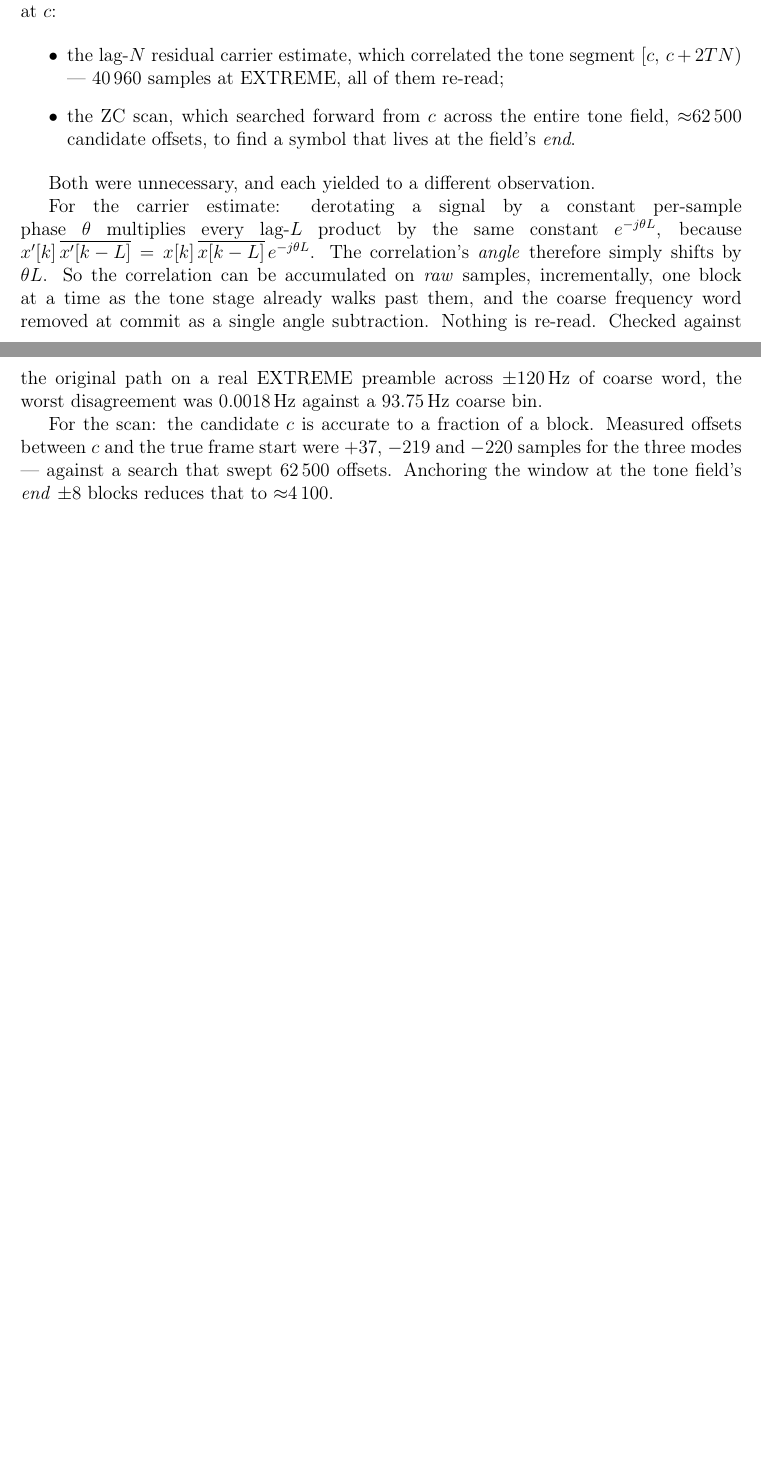
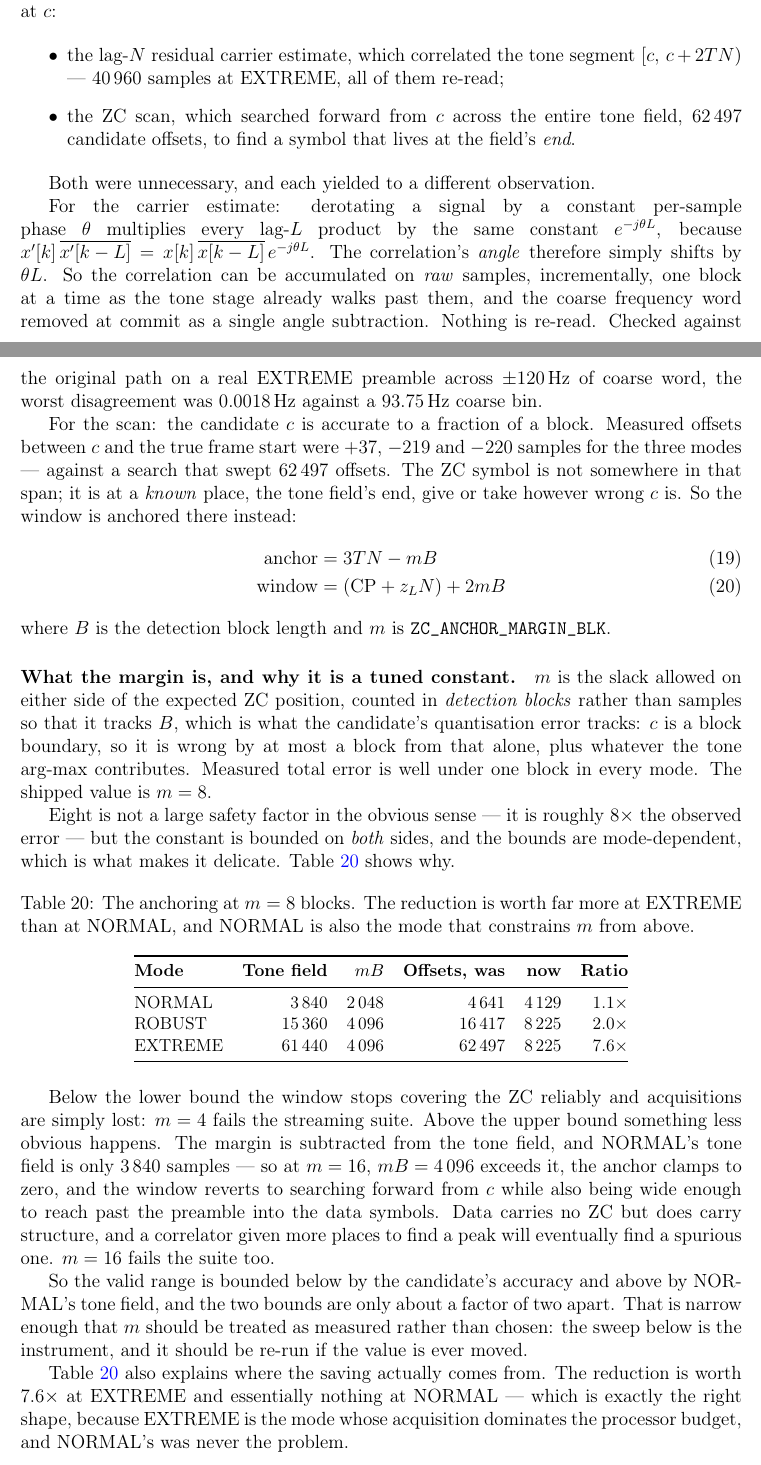
Before and after one commit to phoenix367/ham_ofdm_transceiver, a LaTeX paper (technical-report/report.tex, which reads technical-report/sections/12b-c-implementation.tex): two parts of pages 69 and 70 of 89 before the commit and two parts of pages 69 and 70 of 90 after it, joined at a grey line, cut so that both start at the same text, the shorter picture padded with empty space. Compiled offline with pdfLaTeX.

Commit message:
report: explain ZC_ANCHOR_MARGIN_BLK, and correct the offset counts
The constant was named in three documents and defined in none of them.
Report 12.5.1 now gives the anchor and window formulas, says what the
margin is (slack either side of the expected ZC position, counted in
detection BLOCKS so it tracks B -- which is what the candidate's
quantisation error tracks), and explains why it is bounded on both
sides only a factor of two apart:

  too small (4)  the window stops covering the ZC; acquisitions lost
  too large (16) NORMAL's tone field is 3840 samples, so 16*256 exceeds
                 it -- the anchor clamps to 0 and the window reaches
                 past the preamble into data symbols, where a
                 correlator will eventually find a spurious peak

Both fail test_stream, which is why the value is measured rather than
chosen.

Also CORRECTS a figure I had quoted in four places. "~4100 candidate
offsets, a 15x reduction" was computed with a margin of 4, before 8 was
settled on. Recomputed from the shipped constants:

  NORMAL   4641 -> 4129  (1.1x)
  ROBUST  16417 -> 8225  (2.0x)
  EXTREME 62497 -> 8225  (7.6x)

New table 20 in the report. The spread is the interesting part and was
invisible while the number was wrong: the anchoring is worth 7.6x at
EXTREME and essentially nothing at NORMAL, which is the right shape --
EXTREME's acquisition is what dominates the budget. The measured 4x on
whole-frame acquisition cycles is unaffected; that was always the
ground truth, and the rest of the bucket is fixed cost.

The definition site in rx_stream.c now carries the same reasoning, so
the next person to touch it does not have to find the report.

Co-Authored-By: Claude Opus 5 <noreply@anthropic.com>
Claude-Session: https://claude.ai/code/session_01HET6UwJvMYV88H2PUsQ3UV

```diff
--- a/technical-report/sections/12b-c-implementation.tex
+++ b/technical-report/sections/12b-c-implementation.tex
@@ -478,7 +478,7 @@ Both anchored at $c$:
           tone segment $[c,\,c+2TN)$ --- 40\,960 samples at EXTREME, all
           of them re-read;
     \item the ZC scan, which searched forward from $c$ across the entire
-          tone field, $\approx$62\,500 candidate offsets, to find a
+          tone field, 62\,497 candidate offsets, to find a
           symbol that lives at the field's \emph{end}.
 \end{itemize}
 
@@ -499,8 +499,72 @@ against a 93.75\,Hz coarse bin.
 For the scan: the candidate $c$ is accurate to a fraction of a block.
 Measured offsets between $c$ and the true frame start were $+37$,
 $-219$ and $-220$ samples for the three modes --- against a search that
-swept 62\,500 offsets. Anchoring the window at the tone field's
-\emph{end} $\pm 8$ blocks reduces that to $\approx$4\,100.
+swept 62\,497 offsets. The ZC symbol is not somewhere in that span; it
+is at a \emph{known} place, the tone field's end, give or take however
+wrong $c$ is. So the window is anchored there instead:
+%
+\begin{align}
+    \text{anchor} &= 3TN - m B \\
+    \text{window} &= (\mathrm{CP} + z_L N) + 2 m B
+\end{align}
+%
+where $B$ is the detection block length and $m$ is
+\texttt{ZC\_ANCHOR\_MARGIN\_BLK}.
+
+\paragraph{What the margin is, and why it is a tuned constant.}
+$m$ is the slack allowed on either side of the expected ZC position,
+counted in \emph{detection blocks} rather than samples so that it tracks
+$B$, which is what the candidate's quantisation error tracks: $c$ is a
+block boundary, so it is wrong by at most a block from that alone, plus
+whatever the tone arg-max contributes. Measured total error is well
+under one block in every mode. The shipped value is $m=8$.
+
+Eight is not a large safety factor in the obvious sense --- it is
+roughly $8\times$ the observed error --- but the constant is bounded on
+\emph{both} sides, and the bounds are mode-dependent, which is what
+makes it delicate. Table~\ref{tab:zcmargin} shows why.
+
+\begin{table}[htbp]
+    \centering
+    \caption{The anchoring at $m=8$ blocks. The reduction is worth far
+             more at EXTREME than at NORMAL, and NORMAL is also the mode
+             that constrains $m$ from above.}
+    \label{tab:zcmargin}
+    \small
+    \begin{tabular}{@{}lrrrrr@{}}
+    \toprule
+    \textbf{Mode} & \textbf{Tone field} & \textbf{$mB$} &
+    \textbf{Offsets, was} & \textbf{now} & \textbf{Ratio} \\
+    \midrule
+    NORMAL  & 3\,840  & 2\,048 & 4\,641  & 4\,129 & 1.1$\times$ \\
+    ROBUST  & 15\,360 & 4\,096 & 16\,417 & 8\,225 & 2.0$\times$ \\
+    EXTREME & 61\,440 & 4\,096 & 62\,497 & 8\,225 & 7.6$\times$ \\
+    \bottomrule
+    \end{tabular}
+\end{table}
+
+Below the lower bound the window stops covering the ZC reliably and
+acquisitions are simply lost: $m=4$ fails the streaming suite. Above the
+upper bound something less obvious happens. The margin is subtracted
+from the tone field, and NORMAL's tone field is only 3\,840 samples ---
+so at $m=16$, $mB = 4\,096$ exceeds it, the anchor clamps to zero, and
+the window reverts to searching forward from $c$ while also being wide
+enough to reach past the preamble into the data symbols. Data carries
+no ZC but does carry structure, and a correlator given more places to
+find a peak will eventually find a spurious one. $m=16$ fails the suite
+too.
+
+So the valid range is bounded below by the candidate's accuracy and
+above by NORMAL's tone field, and the two bounds are only about a factor
+of two apart. That is narrow enough that $m$ should be treated as
+measured rather than chosen: the sweep below is the instrument, and it
+should be re-run if the value is ever moved.
+
+Table~\ref{tab:zcmargin} also explains where the saving actually comes
+from. The reduction is worth 7.6$\times$ at EXTREME and essentially
+nothing at NORMAL --- which is exactly the right shape, because EXTREME
+is the mode whose acquisition dominates the processor budget, and
+NORMAL's was never the problem.
 
 \paragraph{What this bought, and what it did not.}
 Table~\ref{tab:cport_stages} gives the whole-frame measurement, taken by
```
Also changed, not shown: cport/FEASIBILITY.md (+4 -3 lines), technical-report/sections/12b-c-implementation.tex (4 more changed lines), 2 other files.
